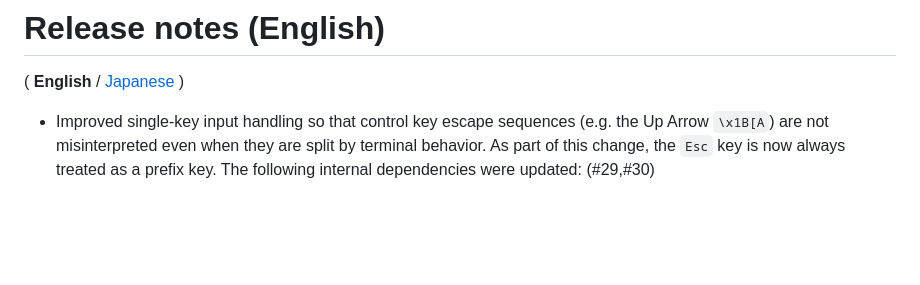
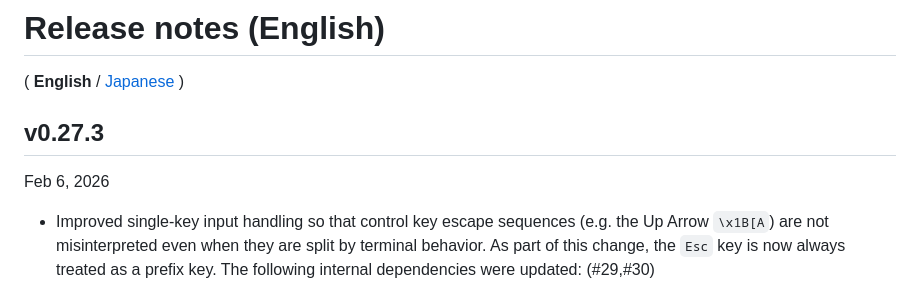
Before and after one commit to hymkor/sqlbless, a Markdown page: release_note_en.md, the part around the change. Rendered like a GitHub page; blank space fills up the shorter version.

```diff
--- a/release_note_en.md
+++ b/release_note_en.md
@@ -1,6 +1,10 @@
 Release notes (English)
 =======================
 ( **English** / [Japanese](release_note_ja.md) )
+
+v0.27.3
+-------
+Feb 6, 2026
 
 - Improved single-key input handling so that control key escape sequences (e.g. the Up Arrow `\x1B[A`) are not misinterpreted even when they are split by terminal behavior. As part of this change, the `Esc` key is now always treated as a prefix key. The following internal dependencies were updated: (#29,#30)
   - Csvi v1.20.1 → v1.21.1
```
Also changed, not shown: release_note_ja.md (+5 -1 lines).
